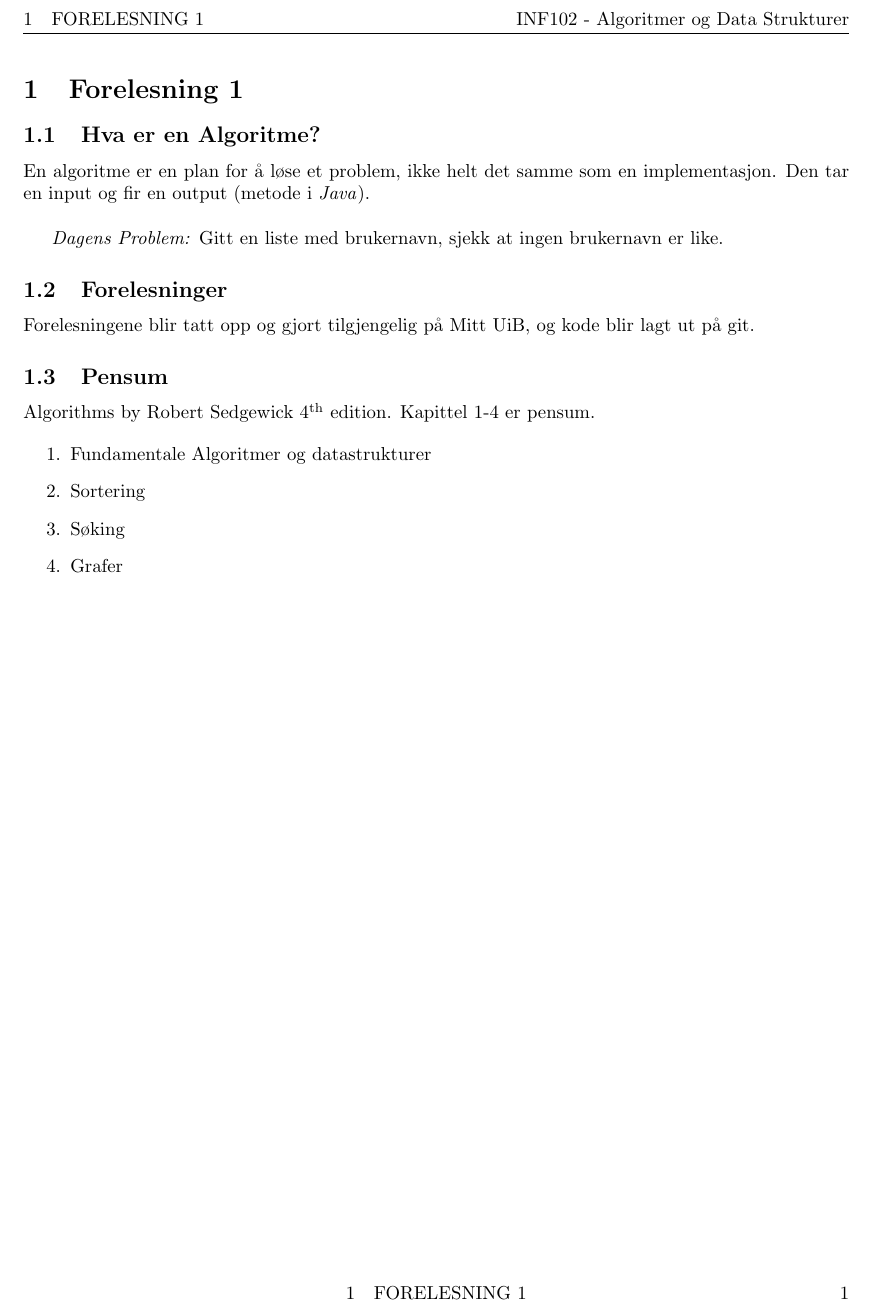
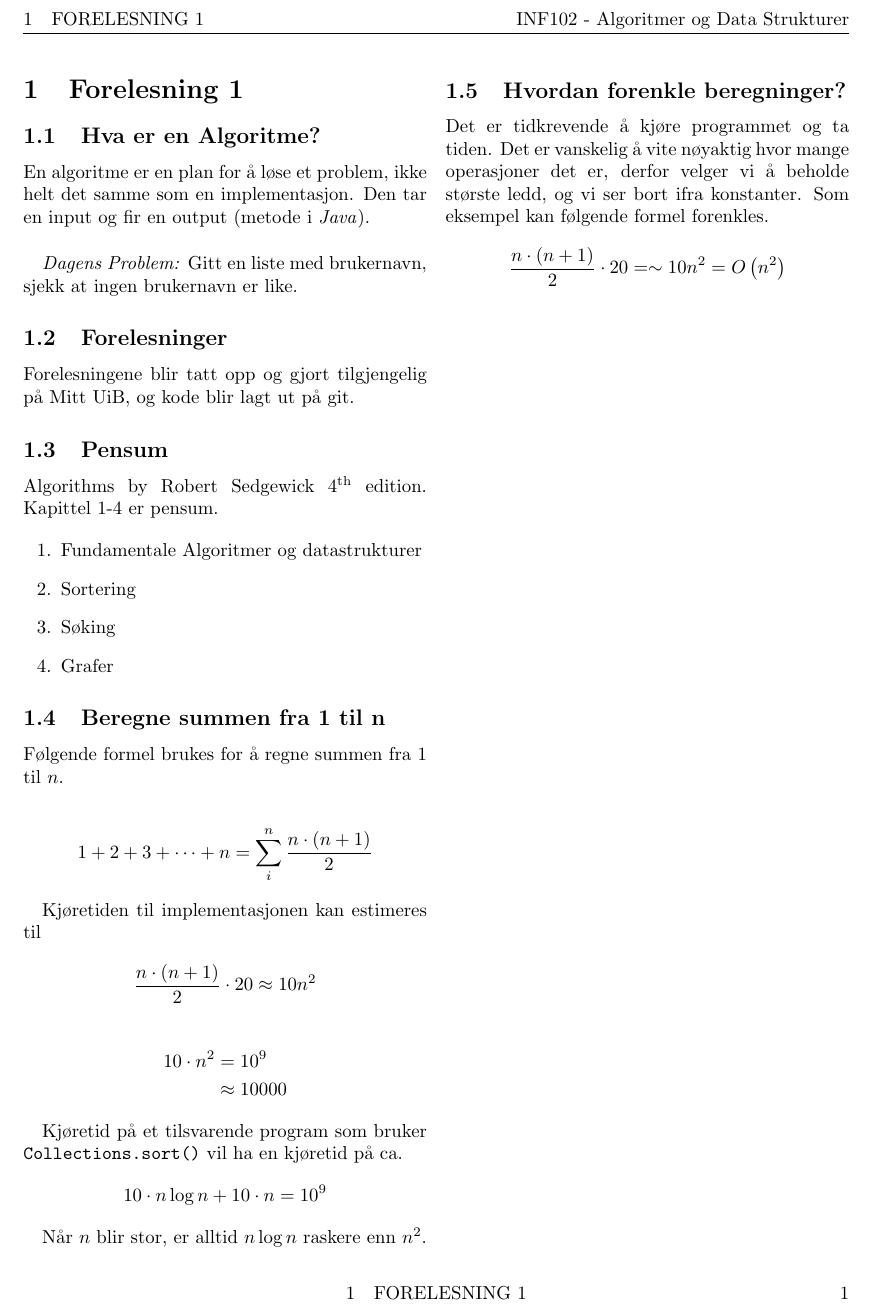
Before and after one commit to kristiansordal/INF102, a LaTeX document (notes/lecture1.tex): part of the page, cut so that both start at the same text. Compiled offline with pdfLaTeX.

Commit message:
:sparkles: added lecture1

```diff
--- a/notes/lecture1.tex
+++ b/notes/lecture1.tex
@@ -1,4 +1,4 @@
-\documentclass{article}
+\documentclass[twocolumn]{article}
 \input{preamble.tex}
 \begin{document}
 \section{Forelesning 1}
@@ -22,4 +22,28 @@ Algorithms by Robert Sedgewick \( 4^{\text{th}} \) edition. Kapittel 1-4 er pens
     \item Søking
     \item Grafer
 \end{enumerate}
+
+\subsection{Beregne summen fra 1 til  n }
+Følgende formel brukes for å regne summen fra 1 til \( n \).
+
+\[ 1+2+3+\cdots + n = \sum_{i}^{n} \frac{n \cdot \left( n+1 \right)}{2} \]
+
+Kjøretiden til implementasjonen kan estimeres til
+
+\[ \frac{n \cdot \left( n + 1 \right)}{2}\cdot  20 \approx 10n^2 \]
+
+\begin{align*}
+    10 \cdot  n^2 &= 10^{9} \\
+                  &\approx10000
+\end{align*}
+
+Kjøretid på et tilsvarende program som bruker \verb!Collections.sort()! vil ha en kjøretid på ca. \[ 10 \cdot  n \log n + 10 \cdot  n = 10^{9} \]
+
+Når \( n \) blir stor, er alltid \( n \log n  \) raskere enn \( n^2 \).
+
+\subsection{Hvordan forenkle beregninger?}
+Det er tidkrevende å kjøre programmet og ta tiden. Det er vanskelig å vite nøyaktig hvor mange operasjoner det er, derfor velger vi å beholde største ledd, og vi ser bort ifra konstanter. Som eksempel kan følgende formel forenkles.
+
+\[ \frac{n \cdot  \left( n + 1 \right)}{2} \cdot  20 = \sim 10 n^2 = O\left( n^2 \right) \]
+
 \end{document}
```
Also changed, not shown: notes/lecture1.pdf, 5 other files.
